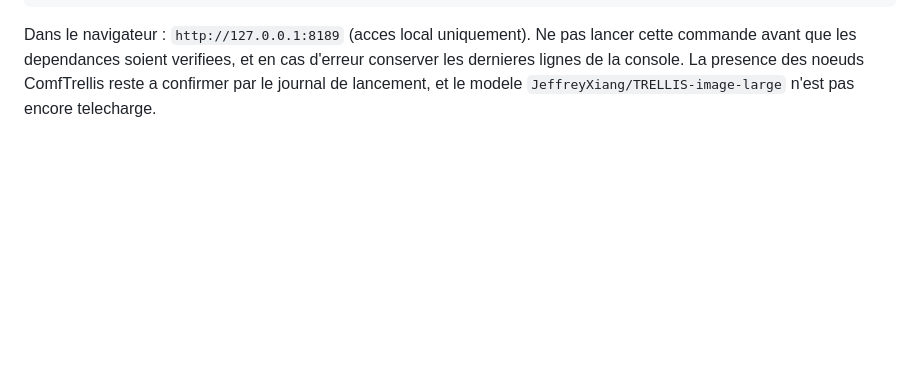
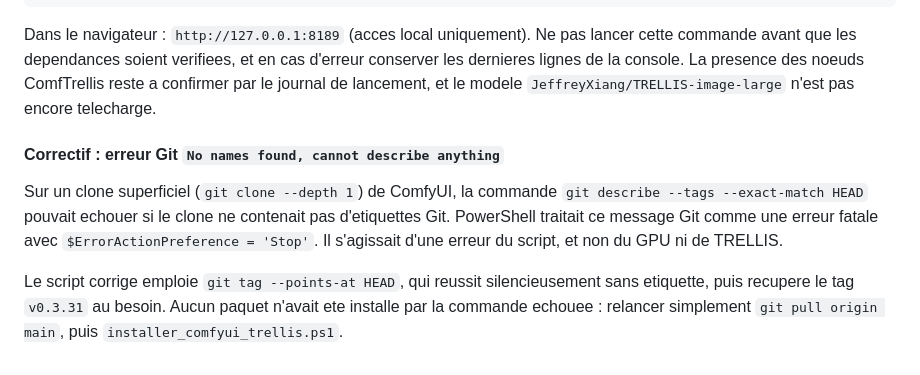
Before and after one commit to Gpro-sudo/MINO, a Markdown page: local3d/README.md, the part around the change. Rendered like a GitHub page; blank space fills up the shorter version.

Commit message:
docs: explain shallow clone tag detection fix and safe rerun

````diff
--- a/local3d/README.md
+++ b/local3d/README.md
@@ -237,3 +237,9 @@ powershell -NoProfile -ExecutionPolicy Bypass -File '.\local3d\lancer_comfyui_tr
 ```
 
 Dans le navigateur : `http://127.0.0.1:8189` (acces local uniquement). Ne pas lancer cette commande avant que les dependances soient verifiees, et en cas d'erreur conserver les dernieres lignes de la console. La presence des noeuds ComfTrellis reste a confirmer par le journal de lancement, et le modele `JeffreyXiang/TRELLIS-image-large` n'est pas encore telecharge.
+
+#### Correctif : erreur Git `No names found, cannot describe anything`
+
+Sur un clone superficiel (`git clone --depth 1`) de ComfyUI, la commande `git describe --tags --exact-match HEAD` pouvait echouer si le clone ne contenait pas d'etiquettes Git. PowerShell traitait ce message Git comme une erreur fatale avec `$ErrorActionPreference = 'Stop'`. Il s'agissait d'une erreur du script, et non du GPU ni de TRELLIS.
+
+Le script corrige emploie `git tag --points-at HEAD`, qui reussit silencieusement sans etiquette, puis recupere le tag `v0.3.31` au besoin. Aucun paquet n'avait ete installe par la commande echouee : relancer simplement `git pull origin main`, puis `installer_comfyui_trellis.ps1`.
````
